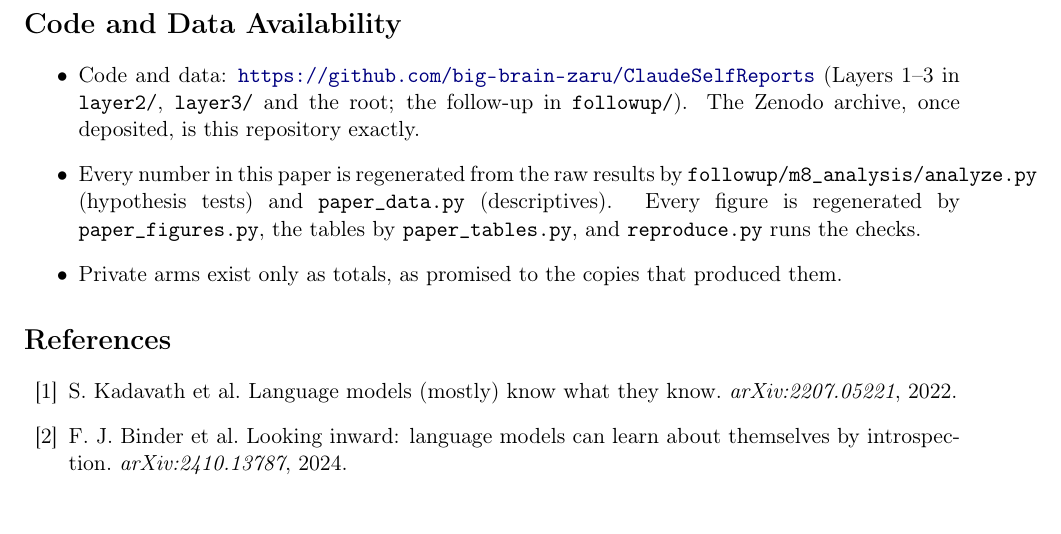
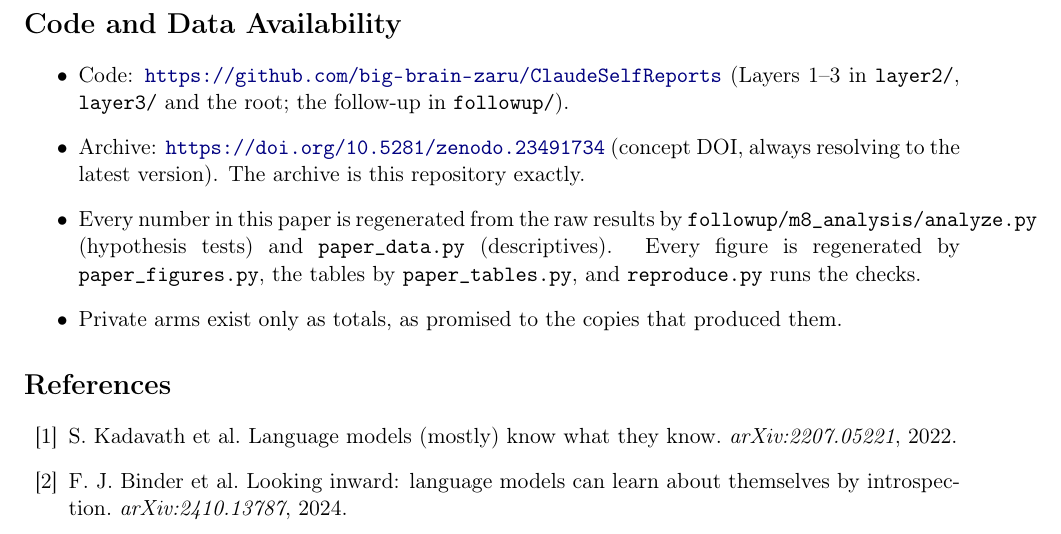
Before and after one commit to big-brain-zaru/ClaudeSelfReports, a LaTeX paper (main.tex): part of page 15 of 17, cut so that both start at the same text. Compiled offline with pdfLaTeX.

Commit message:
Add Zenodo DOIs (concept 10.5281/zenodo.23491734); version 1.0.1
Co-Authored-By: Claude Fable 5.1 <noreply@anthropic.com>

```diff
--- a/main.tex
+++ b/main.tex
@@ -211,9 +211,10 @@ Phi-4 (Microsoft), Gemma~4 (Google), run through Ollama; Qwen2.5-3B-Instruct thr
 \section*{Code and Data Availability}
 
 \begin{itemize}
-\item Code and data: \url{https://github.com/big-brain-zaru/ClaudeSelfReports} (Layers 1--3 in \texttt{layer2/},
-  \texttt{layer3/} and the root; the follow-up in \texttt{followup/}). The Zenodo archive, once deposited, is this
-  repository exactly.
+\item Code: \url{https://github.com/big-brain-zaru/ClaudeSelfReports} (Layers 1--3 in \texttt{layer2/},
+  \texttt{layer3/} and the root; the follow-up in \texttt{followup/}).
+\item Archive: \url{https://doi.org/10.5281/zenodo.23491734} (concept DOI, always resolving to the latest version). The
+  archive is this repository exactly.
 \item Every number in this paper is regenerated from the raw results by \texttt{followup/m8\_analysis/analyze.py}
   (hypothesis tests) and \texttt{paper\_data.py} (descriptives). Every figure is regenerated by
   \texttt{paper\_figures.py}, the tables by \texttt{paper\_tables.py}, and \texttt{reproduce.py} runs the checks.
```
Also changed, not shown: README.md, main.pdf, 1 other file.
